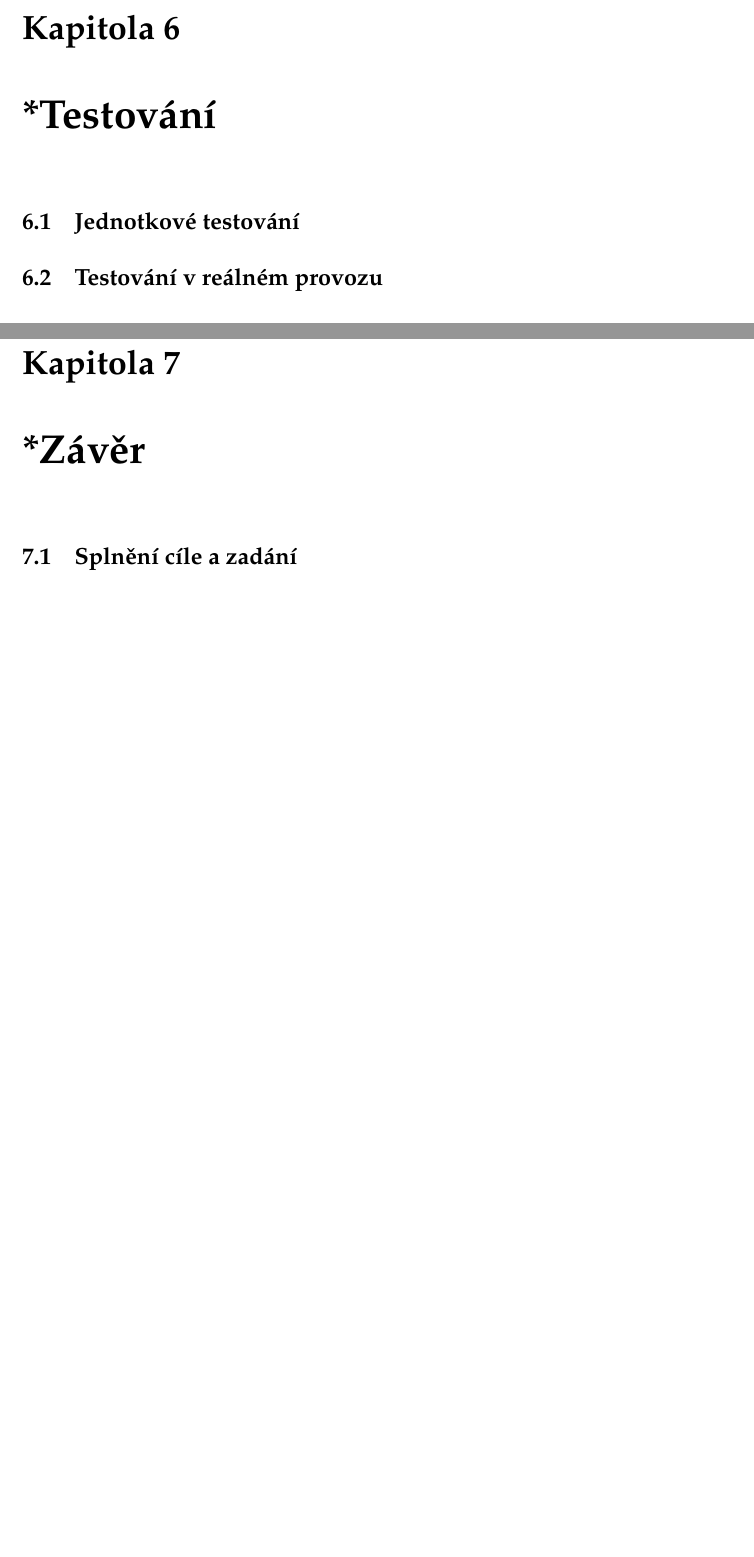
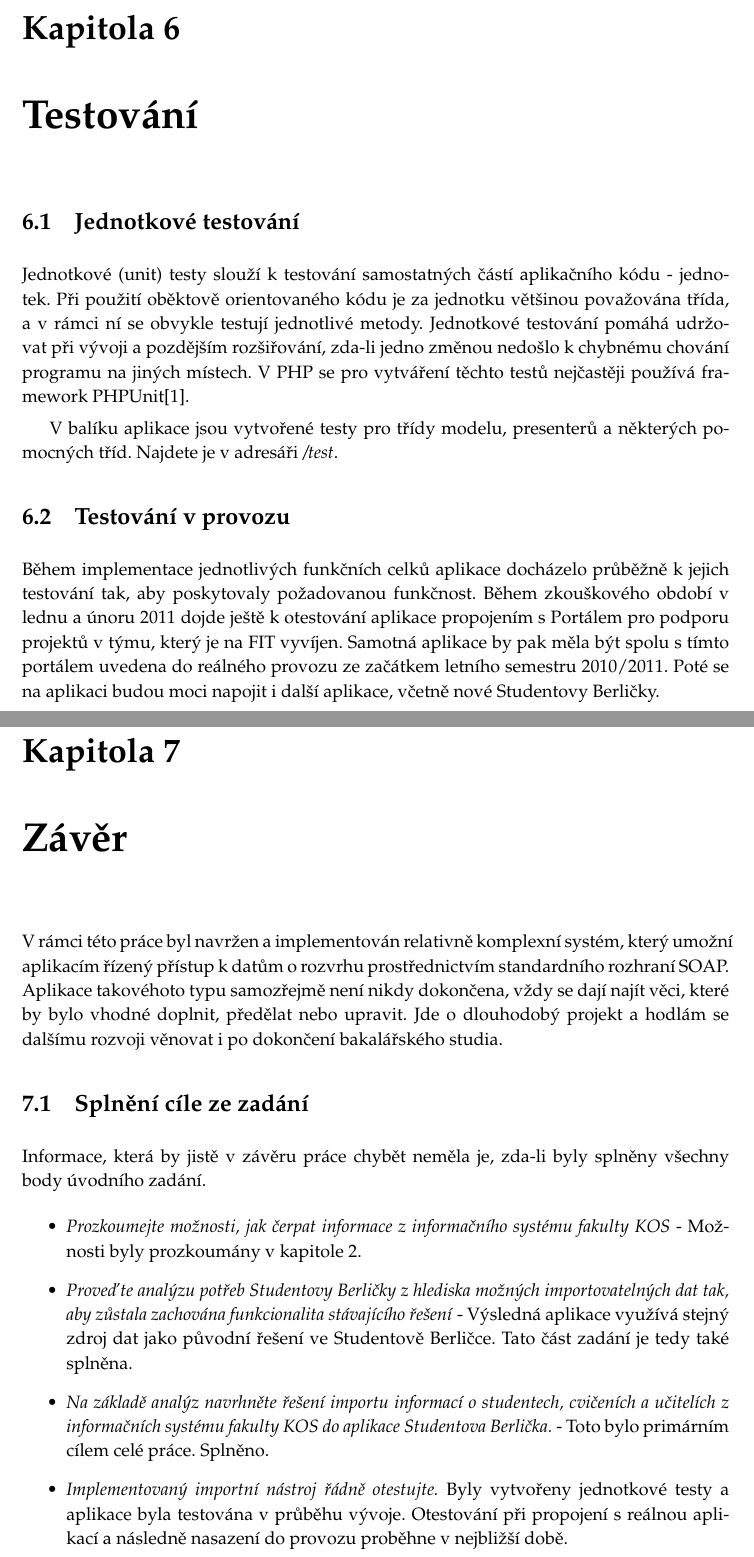
Before and after one commit to janlanger/Bachelor-text, a LaTeX thesis (bakalarka.tex): two parts of pages 53 and 55 of 61, joined at a grey line, cut so that both start at the same text, the shorter picture padded with empty space. Compiled offline with pdfLaTeX.

Commit message:
testovani, zaver

```diff
--- a/bakalarka.tex
+++ b/bakalarka.tex
@@ -980,12 +980,29 @@ Jakákoliv chyba při zpracování požadavku (například v SQL dotazu, nesprá
 
 
 %*****************************************************************************
-\chapter{*Testování}
+\chapter{Testování}
 \section{Jednotkové testování}
-\section{Testování v reálném provozu}
+Jednotkové (unit) testy slouží k testování samostatných částí aplikačního kódu - jednotek. Při použití oběktově orientovaného kódu je za jednotku většinou považována třída, a v rámci ní se obvykle testují jednotlivé metody. Jednotkové testování pomáhá udržovat při vývoji a pozdějším rozšiřování, zda-li jedno změnou nedošlo k chybnému chování programu na jiných místech. V PHP se pro vytváření těchto testů nejčastěji používá framework PHPUnit\cite{phpunit}.
+
+V balíku aplikace jsou vytvořené testy pro třídy modelu, presenterů a některých pomocných tříd. Najdete je v adresáři \textit{/test}.
+
+\section{Testování v provozu}
+
+Během implementace jednotlivých funkčních celků aplikace docházelo průběžně k jejich testování tak, aby poskytovaly požadovanou funkčnost. Během zkouškového období v lednu a únoru 2011 dojde ještě k otestování aplikace propojením s Portálem pro podporu projektů v týmu, který je na FIT vyvíjen. Samotná aplikace by pak měla být spolu s tímto portálem uvedena do reálného provozu ze začátkem letního semestru 2010/2011. Poté se na aplikaci budou moci napojit i další aplikace, včetně nové Studentovy Berličky.
+
 %*****************************************************************************
-\chapter{*Závěr}
-\section{Splnění cíle a zadání}
+\chapter{Závěr}
+V rámci této práce byl navržen a implementován relativně komplexní systém, který umožní aplikacím řízený přístup k datům o rozvrhu prostřednictvím standardního rozhraní SOAP. Aplikace takovéhoto typu samozřejmě není nikdy dokončena, vždy se dají najít věci, které by bylo vhodné doplnit, předělat nebo upravit. Jde o dlouhodobý projekt a hodlám se dalšímu rozvoji věnovat i po dokončení bakalářského studia.
+
+\section{Splnění cíle ze zadání}
+Informace, která by jistě v závěru práce chybět neměla je, zda-li byly splněny všechny body úvodního zadání.
+\begin{itemize}
+\item \textit{Prozkoumejte možnosti, jak čerpat informace z informačního systému fakulty KOS} - Možnosti byly prozkoumány v kapitole \ref{popis}.
+\item \textit{Proveďte analýzu potřeb Studentovy Berličky z hlediska možných importovatelných dat tak, aby zůstala zachována funkcionalita stávajícího řešení} - Výsledná aplikace využívá stejný zdroj dat jako původní řešení ve Studentově Berličce. Tato část zadání je tedy také splněna.
+\item \textit{Na základě analýz navrhněte řešení importu informací o studentech, cvičeních a učitelích z informačních systému fakulty KOS do aplikace Studentova Berlička.} - Toto bylo primárním cílem celé práce. Splněno.
+\item \textit{Implementovaný importní nástroj řádně otestujte.} Byly vytvořeny jednotkové testy a aplikace byla testována v průběhu vývoje. Otestování při propojení s reálnou aplikací a následně nasazení do provozu proběhne v nejbližší době.
+\end{itemize}
+
 %*****************************************************************************
 % Seznam literatury je v samostatnem souboru reference.bib. Ten
 % upravte dle vlastnich potreb, potom zpracujte (a do textu
```
Also changed, not shown: reference.bib (+6 -0 lines), bakalarka.tex (4 more changed lines).
